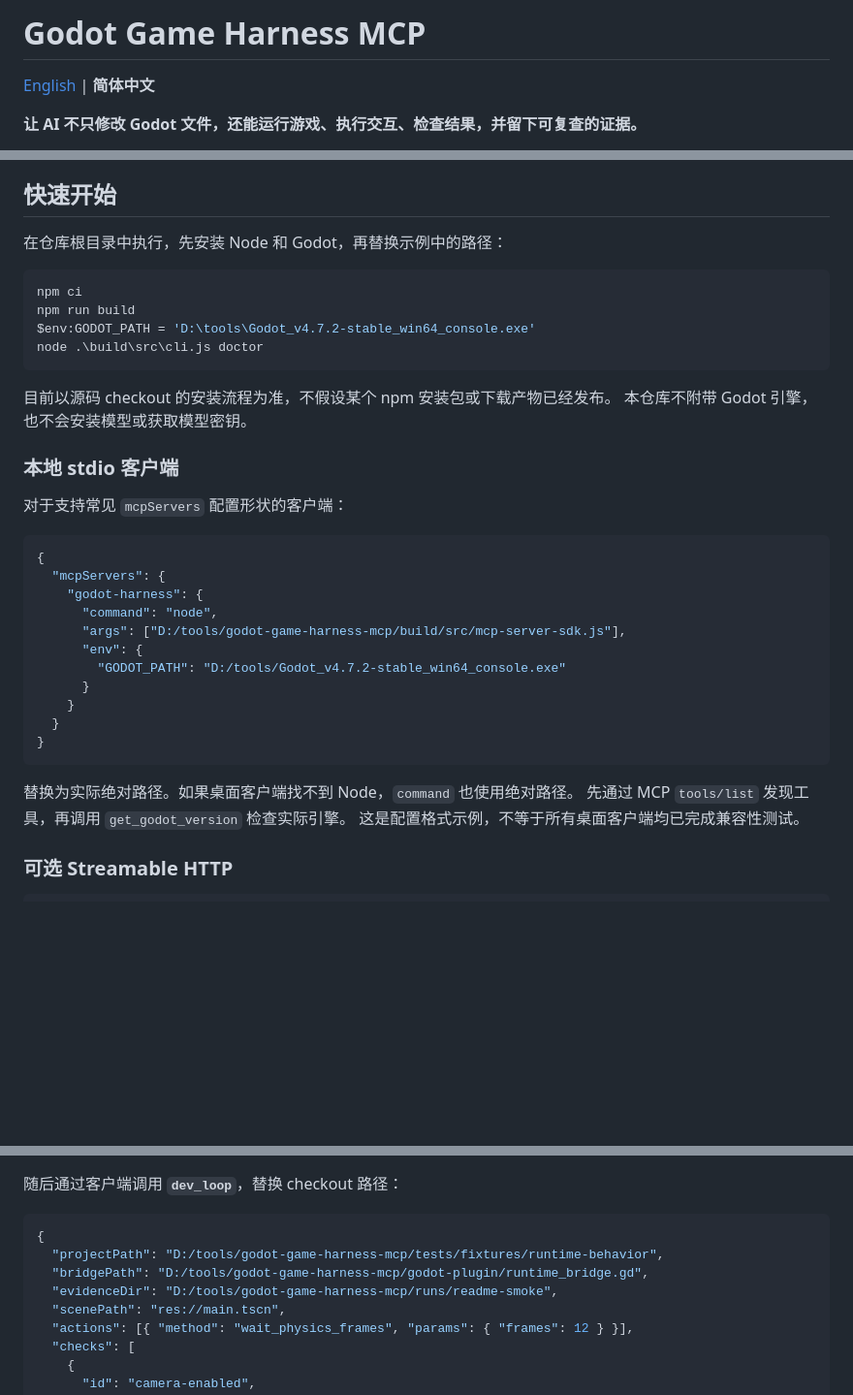
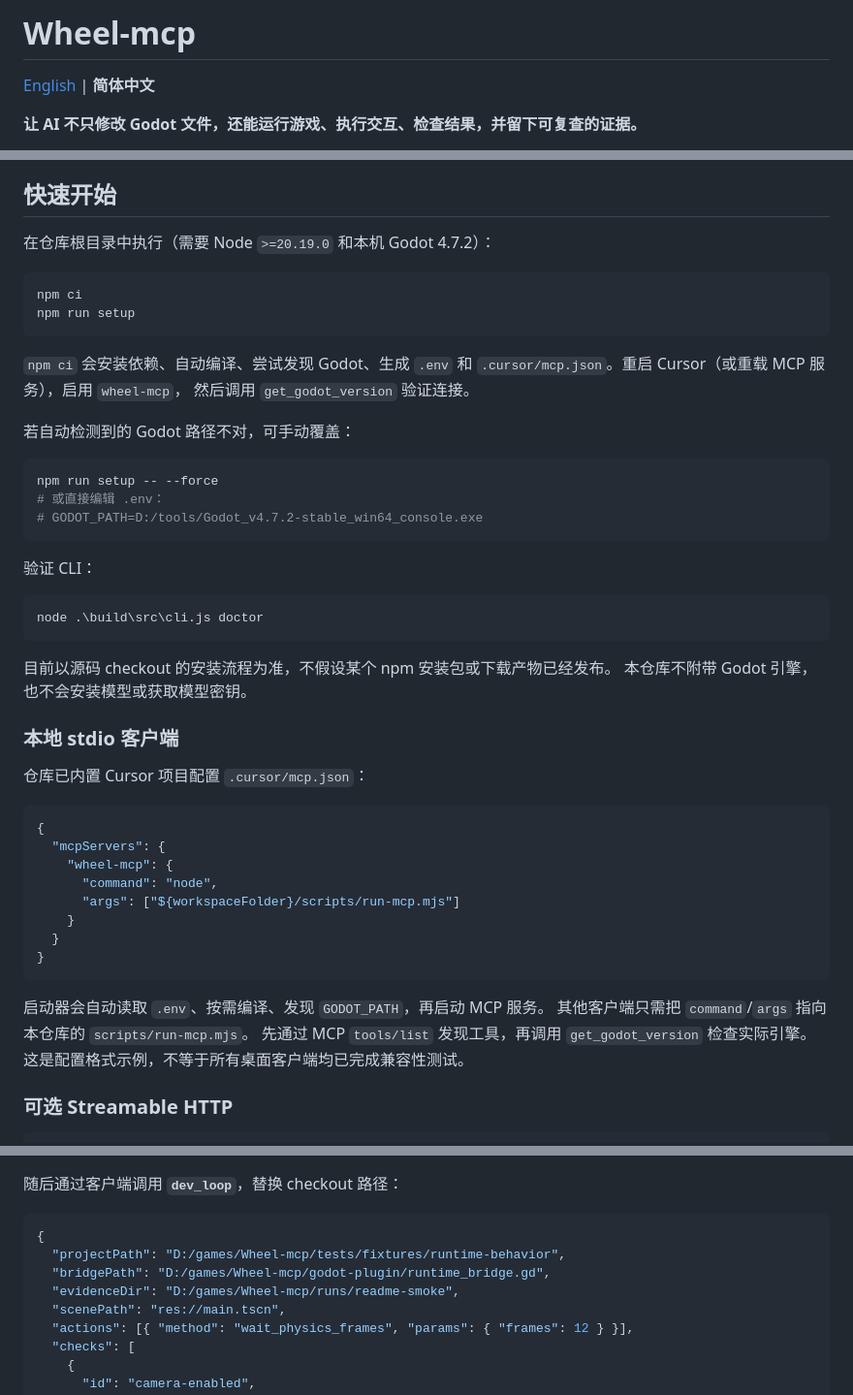
Before and after one commit to EVEDensity/Wheel-Mcp, a Markdown page: README.zh-CN.md, 3 parts joined by grey strips. Shown at 97% size. GitHub-like rendering; blank space fills up the shorter version.

````diff
--- a/README.zh-CN.md
+++ b/README.zh-CN.md
@@ -1,4 +1,4 @@
-# Godot Game Harness MCP
+# Wheel-mcp
 
 [English](README.md) | **简体中文**
 
@@ -54,12 +54,28 @@
 
 ## 快速开始
 
-在仓库根目录中执行，先安装 Node 和 Godot，再替换示例中的路径：
+在仓库根目录中执行（需要 Node `>=20.19.0` 和本机 Godot 4.7.2）：
 
 ```powershell
 npm ci
-npm run build
-$env:GODOT_PATH = 'D:\tools\Godot_v4.7.2-stable_win64_console.exe'
+npm run setup
+```
+
+`npm ci` 会安装依赖、自动编译、尝试发现 Godot、生成 `.env` 和
+`.cursor/mcp.json`。重启 Cursor（或重载 MCP 服务），启用 `wheel-mcp`，
+然后调用 `get_godot_version` 验证连接。
+
+若自动检测到的 Godot 路径不对，可手动覆盖：
+
+```powershell
+npm run setup -- --force
+# 或直接编辑 .env：
+# GODOT_PATH=D:/tools/Godot_v4.7.2-stable_win64_console.exe
+```
+
+验证 CLI：
+
+```powershell
 node .\build\src\cli.js doctor
 ```
 
@@ -68,23 +84,21 @@ node .\build\src\cli.js doctor
 
 ### 本地 stdio 客户端
 
-对于支持常见 `mcpServers` 配置形状的客户端：
+仓库已内置 Cursor 项目配置 `.cursor/mcp.json`：
 
 ```json
 {
   "mcpServers": {
-    "godot-harness": {
+    "wheel-mcp": {
       "command": "node",
-      "args": ["D:/tools/godot-game-harness-mcp/build/src/mcp-server-sdk.js"],
-      "env": {
-        "GODOT_PATH": "D:/tools/Godot_v4.7.2-stable_win64_console.exe"
-      }
+      "args": ["${workspaceFolder}/scripts/run-mcp.mjs"]
     }
   }
 }
 ```
 
-替换为实际绝对路径。如果桌面客户端找不到 Node，`command` 也使用绝对路径。
+启动器会自动读取 `.env`、按需编译、发现 `GODOT_PATH`，再启动 MCP 服务。
+其他客户端只需把 `command`/`args` 指向本仓库的 `scripts/run-mcp.mjs`。
 先通过 MCP `tools/list` 发现工具，再调用 `get_godot_version` 检查实际引擎。
 这是配置格式示例，不等于所有桌面客户端均已完成兼容性测试。
 
@@ -122,9 +136,9 @@ $repo = (Get-Location).Path
 
 ```json
 {
-  "projectPath": "D:/tools/godot-game-harness-mcp/tests/fixtures/runtime-behavior",
-  "bridgePath": "D:/tools/godot-game-harness-mcp/godot-plugin/runtime_bridge.gd",
-  "evidenceDir": "D:/tools/godot-game-harness-mcp/runs/readme-smoke",
+  "projectPath": "D:/games/Wheel-mcp/tests/fixtures/runtime-behavior",
+  "bridgePath": "D:/games/Wheel-mcp/godot-plugin/runtime_bridge.gd",
+  "evidenceDir": "D:/games/Wheel-mcp/runs/readme-smoke",
   "scenePath": "res://main.tscn",
   "actions": [{ "method": "wait_physics_frames", "params": { "frames": 12 } }],
   "checks": [
````
Also changed, not shown: README.md (+32 -18 lines).
